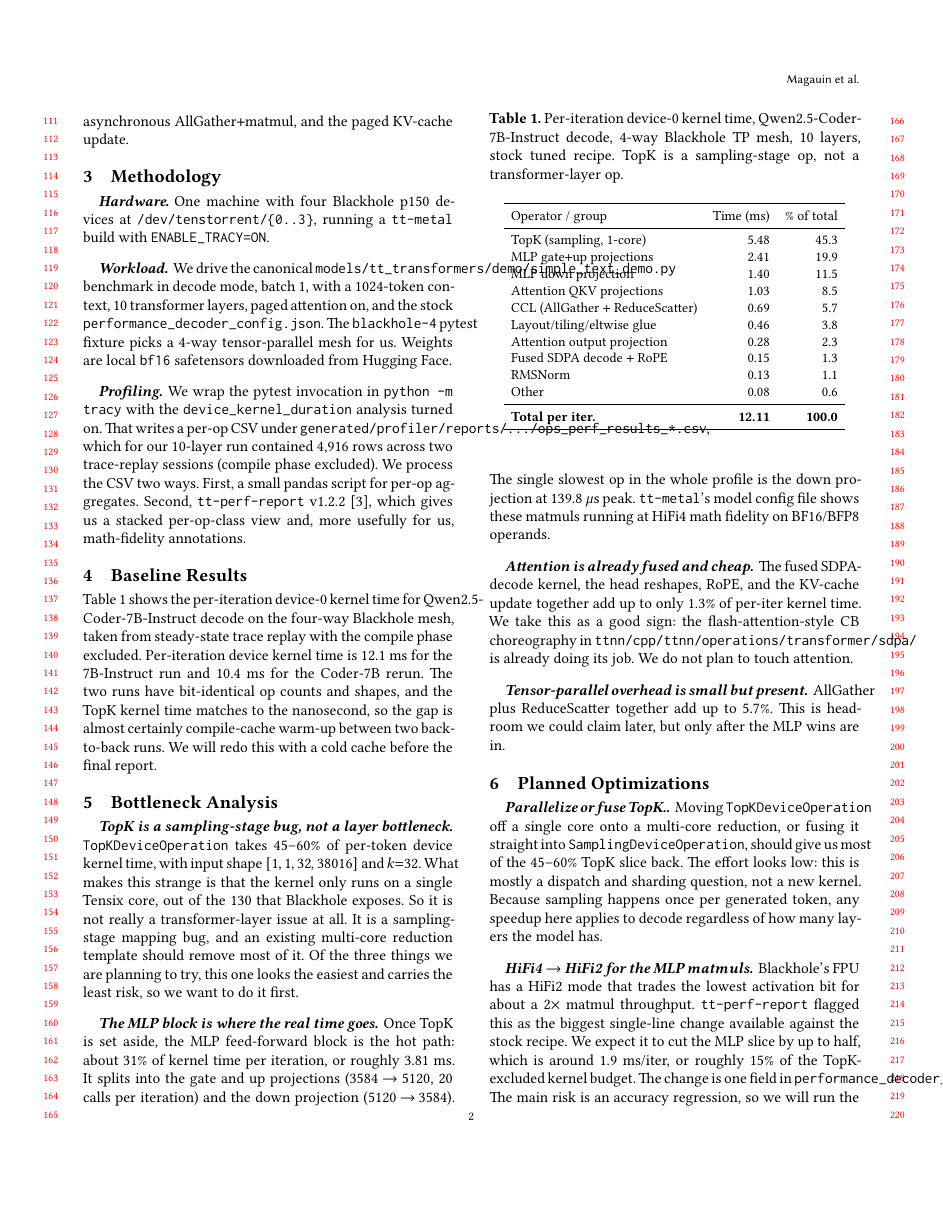
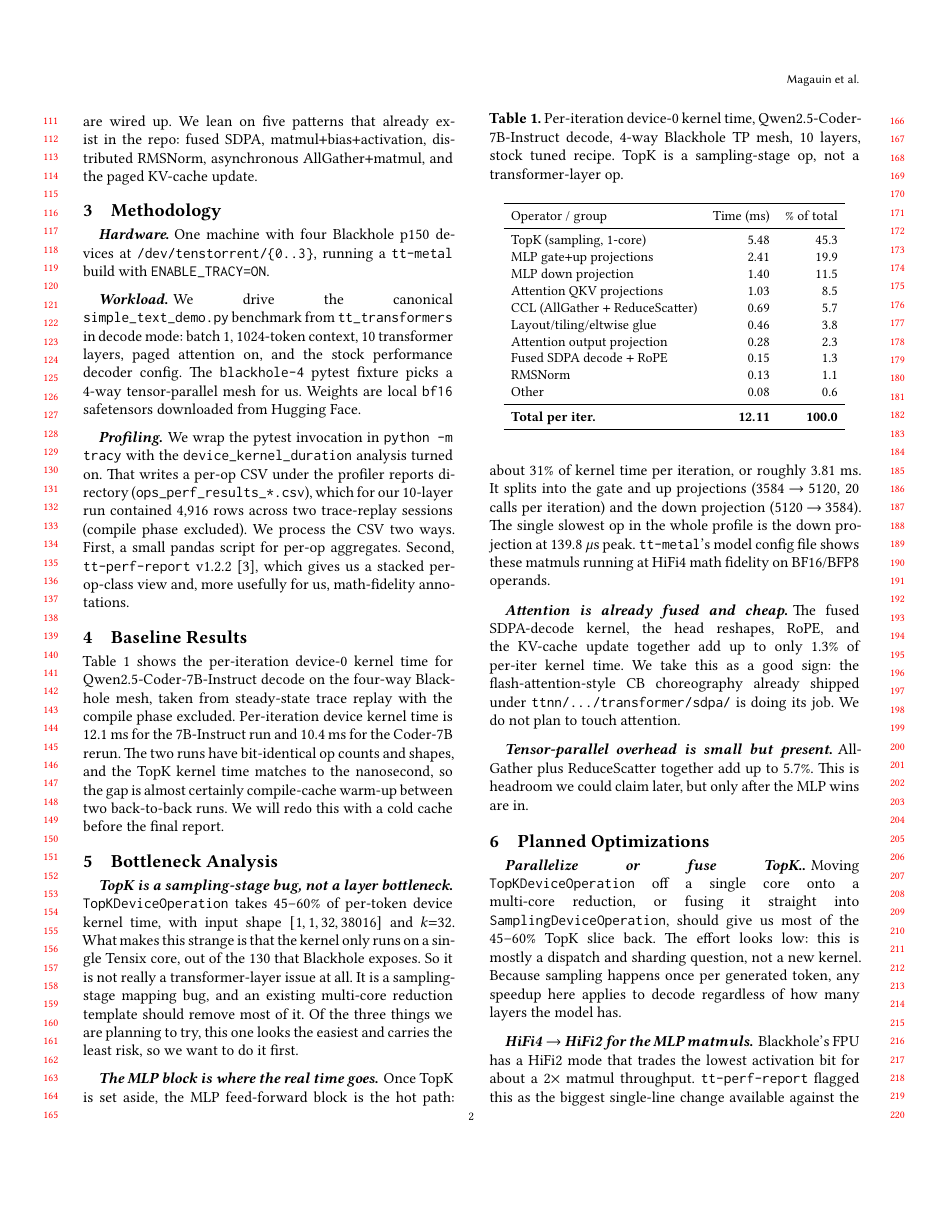
Before and after one commit to rassulmagauin/tenstorrent-project, a LaTeX paper (checkpoint/main.tex): page 2 of 3. The pictures show the PDF file checkpoint/main.pdf that the author committed with the source.

Commit message:
Fix overfull hbox on long tt-metal paths
Shorten the workload/profiling paragraphs so the long
models/tt_transformers/demo/simple_text_demo.py and
performance_decoder_config.json identifiers no longer overflow the
two-column body. Bump emergencystretch to absorb the remaining
sub-point stretches.

```diff
--- a/checkpoint/main.tex
+++ b/checkpoint/main.tex
@@ -107,8 +113,8 @@ shares its base transformer with Qwen2.5-7B-Instruct. Both have 28
 layers, hidden size 3584, MLP intermediate size 18944, 28 query heads
 with 4 grouped key/value heads, and \texttt{rope\_theta} $=10^{6}$.
 This matters for us because \texttt{tt-metal} already ships a tuned
-\texttt{performance\_decoder\_config.json} for Qwen2.5-7B, and we can
-reuse it directly.
+performance decoder config for Qwen2.5-7B, and we can reuse it
+directly.
 
 \paragraph{Fusion in \texttt{tt-metal}.}
 \texttt{tt-metal} does not fuse kernels by writing one monolithic
@@ -128,20 +134,20 @@ update.
 with \texttt{ENABLE\_TRACY=ON}.
 
 \paragraph{Workload.} We drive the canonical
-\texttt{models/tt\_transformers/demo/simple\_text\_demo.py} benchmark in
-decode mode, batch~1, with a 1024-token context, 10 transformer layers,
-paged attention on, and the stock
-\texttt{performance\_decoder\_config.json}. The \texttt{blackhole-4}
-pytest fixture picks a 4-way tensor-parallel mesh for us. Weights are
-local \texttt{bf16} safetensors downloaded from Hugging Face.
+\texttt{simple\_text\_demo.py} benchmark from
+\texttt{tt\_transformers} in decode mode: batch~1, 1024-token context,
+10 transformer layers, paged attention on, and the stock
+performance decoder config. The \texttt{blackhole-4} pytest fixture
+picks a 4-way tensor-parallel mesh for us. Weights are local
+\texttt{bf16} safetensors downloaded from Hugging Face.
 
 \paragraph{Profiling.} We wrap the pytest invocation in
 \texttt{python -m tracy} with the \texttt{device\_kernel\_duration}
-analysis turned on. That writes a per-op CSV under
-\texttt{generated/profiler/reports/.../ops\_perf\_results\_*.csv},
-which for our 10-layer run contained 4{,}916 rows across two
-trace-replay sessions (compile phase excluded). We process the CSV two
-ways. First, a small pandas script for per-op aggregates. Second,
+analysis turned on. That writes a per-op CSV under the profiler
+reports directory (\texttt{ops\_perf\_results\_*.csv}), which for our
+10-layer run contained 4{,}916 rows across two trace-replay sessions
+(compile phase excluded). We process the CSV two ways. First, a small
+pandas script for per-op aggregates. Second,
 \texttt{tt-perf-report}~v1.2.2~\cite{ttperfreport}, which gives us a
 stacked per-op-class view and, more usefully for us, math-fidelity
 annotations.
@@ -212,8 +218,8 @@ at HiFi4 math fidelity on BF16/BFP8 operands.
 The fused SDPA-decode kernel, the head reshapes, RoPE, and the
 KV-cache update together add up to only 1.3\% of per-iter kernel time.
 We take this as a good sign: the flash-attention-style CB choreography
-in \texttt{ttnn/cpp/ttnn/operations/transformer/sdpa/} is already doing
-its job. We do not plan to touch attention.
+already shipped under \texttt{ttnn/.../transformer/sdpa/} is doing its
+job. We do not plan to touch attention.
 
 \paragraph{Tensor-parallel overhead is small but present.}
 AllGather plus ReduceScatter together add up to 5.7\%. This is headroom
@@ -239,8 +245,8 @@ HiFi2 mode that trades the lowest activation bit for about a
 biggest single-line change available against the stock recipe. We
 expect it to cut the MLP slice by up to half, which is around
 1.9~ms/iter, or roughly 15\% of the TopK-excluded kernel budget. The
-change is one field in \texttt{performance\_decoder\_config.json}. The
-main risk is an accuracy regression, so we will run the in-tree
+change is one field in the performance decoder config. The main risk
+is an accuracy regression, so we will run the in-tree
 \texttt{ci-token-matching} parameterization against a HiFi4 reference
 to verify that output tokens still match.
 
```
Also changed, not shown: checkpoint/main.pdf, checkpoint/main.tex (6 more changed lines).
